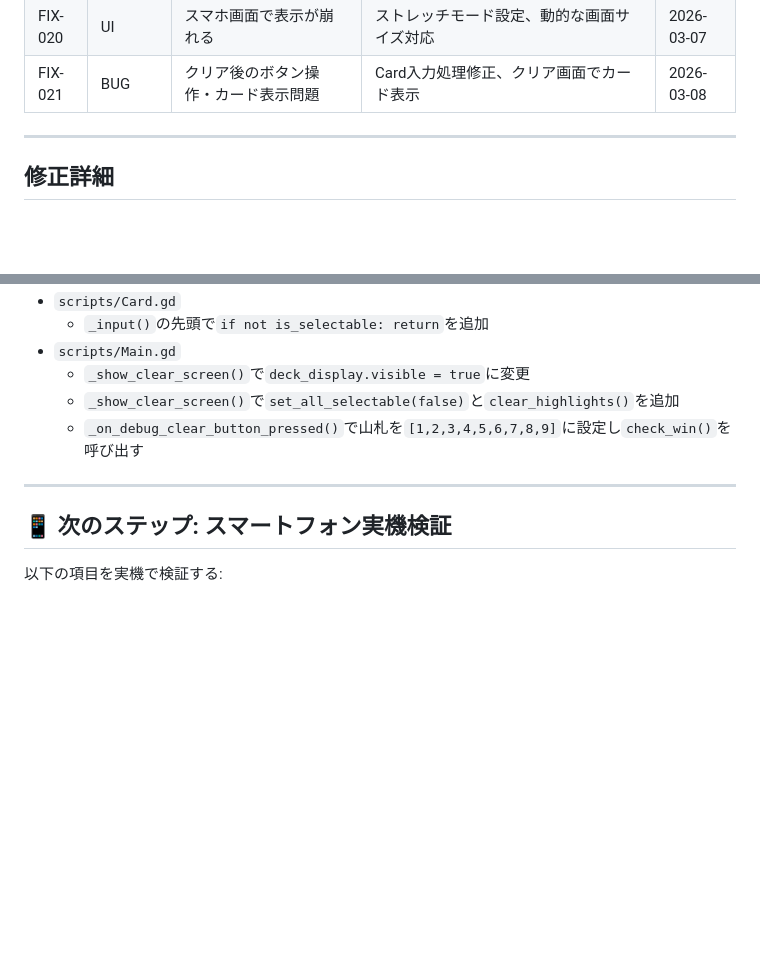
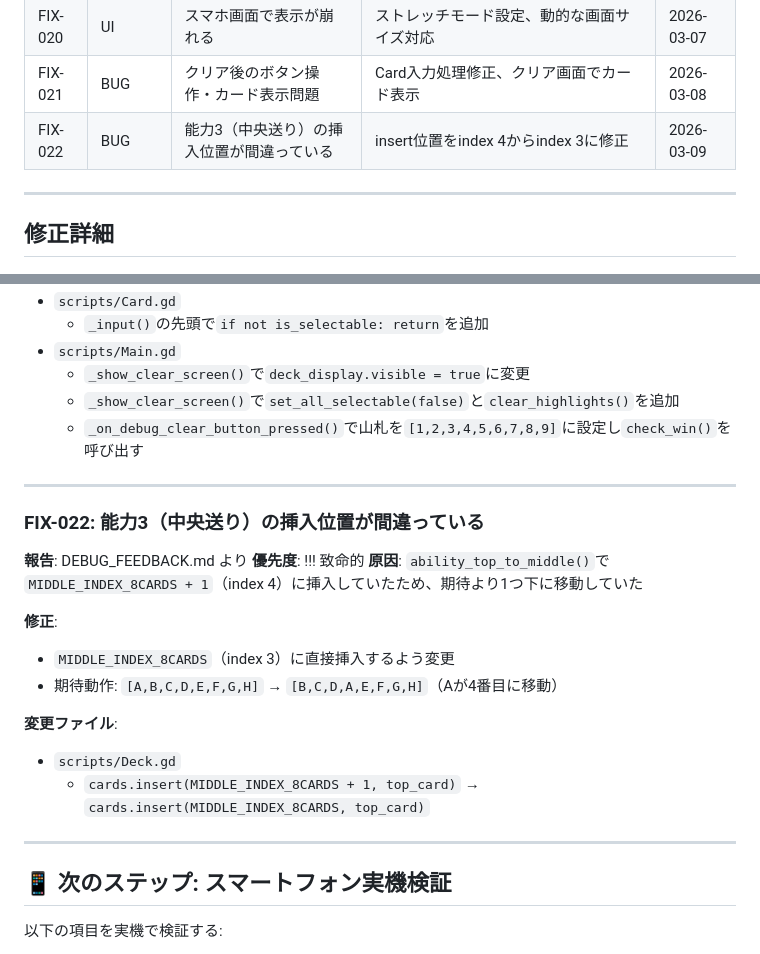
Before and after one commit to blackpiggybankgames/nine-card-sort, a Markdown page: docs/FIX_LOG.md, 2 parts joined by grey strips. Drawn GitHub-style; blank space fills up the shorter version.

Commit message:
docs: FIX-022を追加（能力3の挿入位置修正）
🤖 Generated with [Claude Code](https://claude.com/claude-code)

Co-Authored-By: Claude Opus 4.5 <noreply@anthropic.com>

```diff
--- a/docs/FIX_LOG.md
+++ b/docs/FIX_LOG.md
@@ -45,6 +45,7 @@
 | FIX-019 | UI | 日本語テキストが文字化け | Noto Sans JPフォント追加、テーマをコードで適用 | 2026-03-07 |
 | FIX-020 | UI | スマホ画面で表示が崩れる | ストレッチモード設定、動的な画面サイズ対応 | 2026-03-07 |
 | FIX-021 | BUG | クリア後のボタン操作・カード表示問題 | Card入力処理修正、クリア画面でカード表示 | 2026-03-08 |
+| FIX-022 | BUG | 能力3（中央送り）の挿入位置が間違っている | insert位置をindex 4からindex 3に修正 | 2026-03-09 |
 
 ---
 
@@ -425,6 +426,22 @@
 
 ---
 
+### FIX-022: 能力3（中央送り）の挿入位置が間違っている
+
+**報告**: DEBUG_FEEDBACK.md より
+**優先度**: !!! 致命的
+**原因**: `ability_top_to_middle()`で`MIDDLE_INDEX_8CARDS + 1`（index 4）に挿入していたため、期待より1つ下に移動していた
+
+**修正**:
+- `MIDDLE_INDEX_8CARDS`（index 3）に直接挿入するよう変更
+- 期待動作: `[A,B,C,D,E,F,G,H]` → `[B,C,D,A,E,F,G,H]`（Aが4番目に移動）
+
+**変更ファイル**:
+- `scripts/Deck.gd`
+  - `cards.insert(MIDDLE_INDEX_8CARDS + 1, top_card)` → `cards.insert(MIDDLE_INDEX_8CARDS, top_card)`
+
+---
+
 ## 📱 次のステップ: スマートフォン実機検証
 
 以下の項目を実機で検証する:
```
Also changed, not shown: other parts of docs/FIX_LOG.md (+1 -1 lines).
